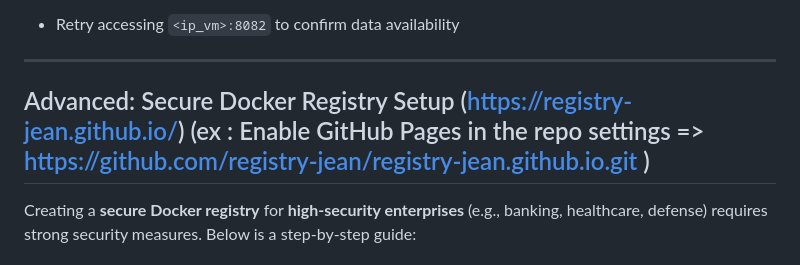
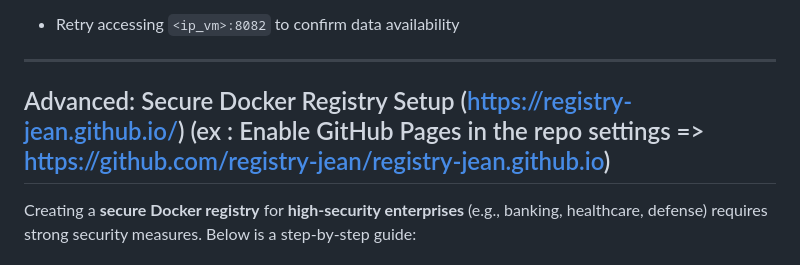
Before and after one commit to Jean1084/project-devops-v1, a Markdown page: README.md, the part around the change. Drawn GitHub-style.

Commit message:
Update project

```diff
--- a/README.md
+++ b/README.md
@@ -96,7 +96,7 @@ API Testing via Web Browser
 
 * * * * *
 
-Advanced: Secure Docker Registry Setup (https://registry-jean.github.io/) (ex : Enable GitHub Pages in the repo settings => https://github.com/registry-jean/registry-jean.github.io.git )
+Advanced: Secure Docker Registry Setup (https://registry-jean.github.io/) (ex : Enable GitHub Pages in the repo settings => https://github.com/registry-jean/registry-jean.github.io)
 --------------------------------------
 
 Creating a **secure Docker registry** for **high-security enterprises** (e.g., banking, healthcare, defense) requires strong security measures. Below is a step-by-step guide:
```
